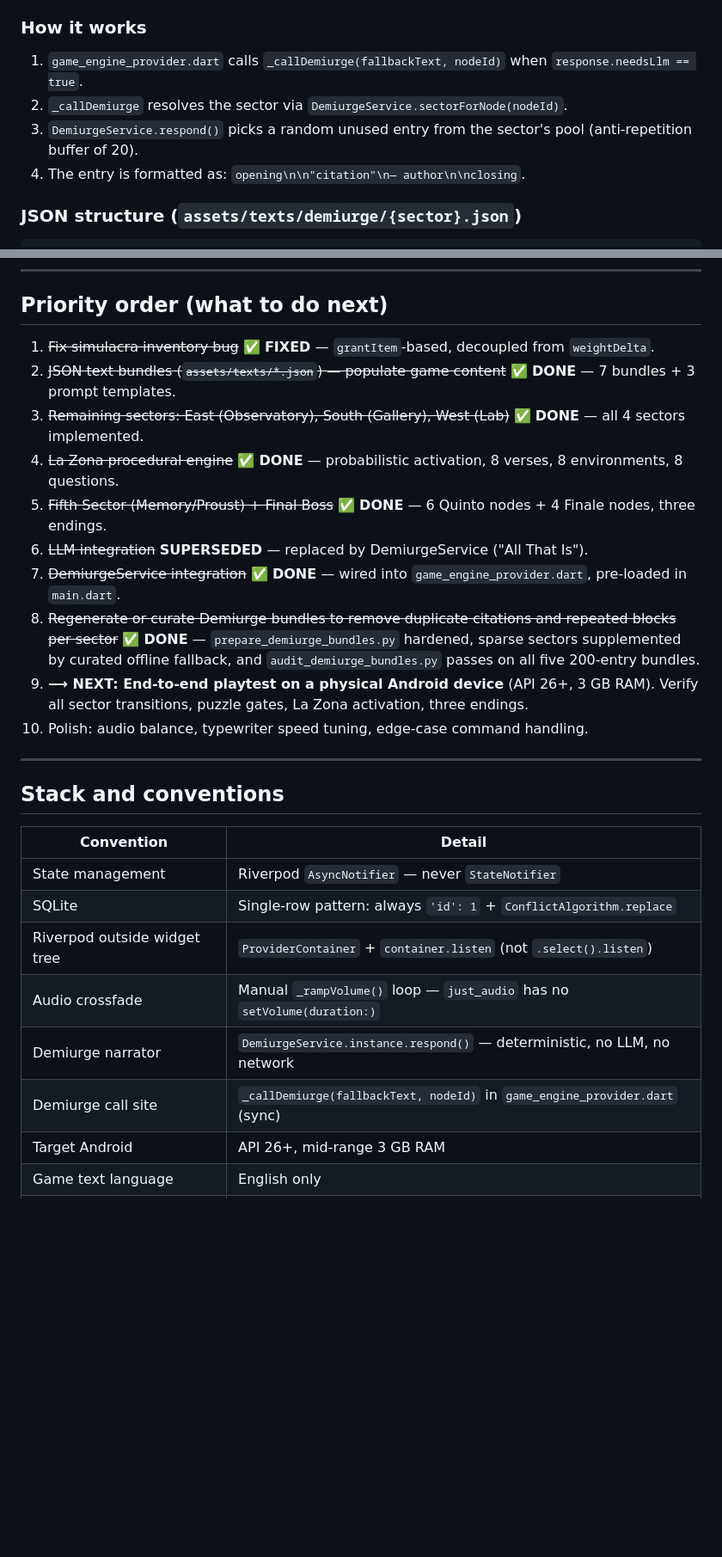
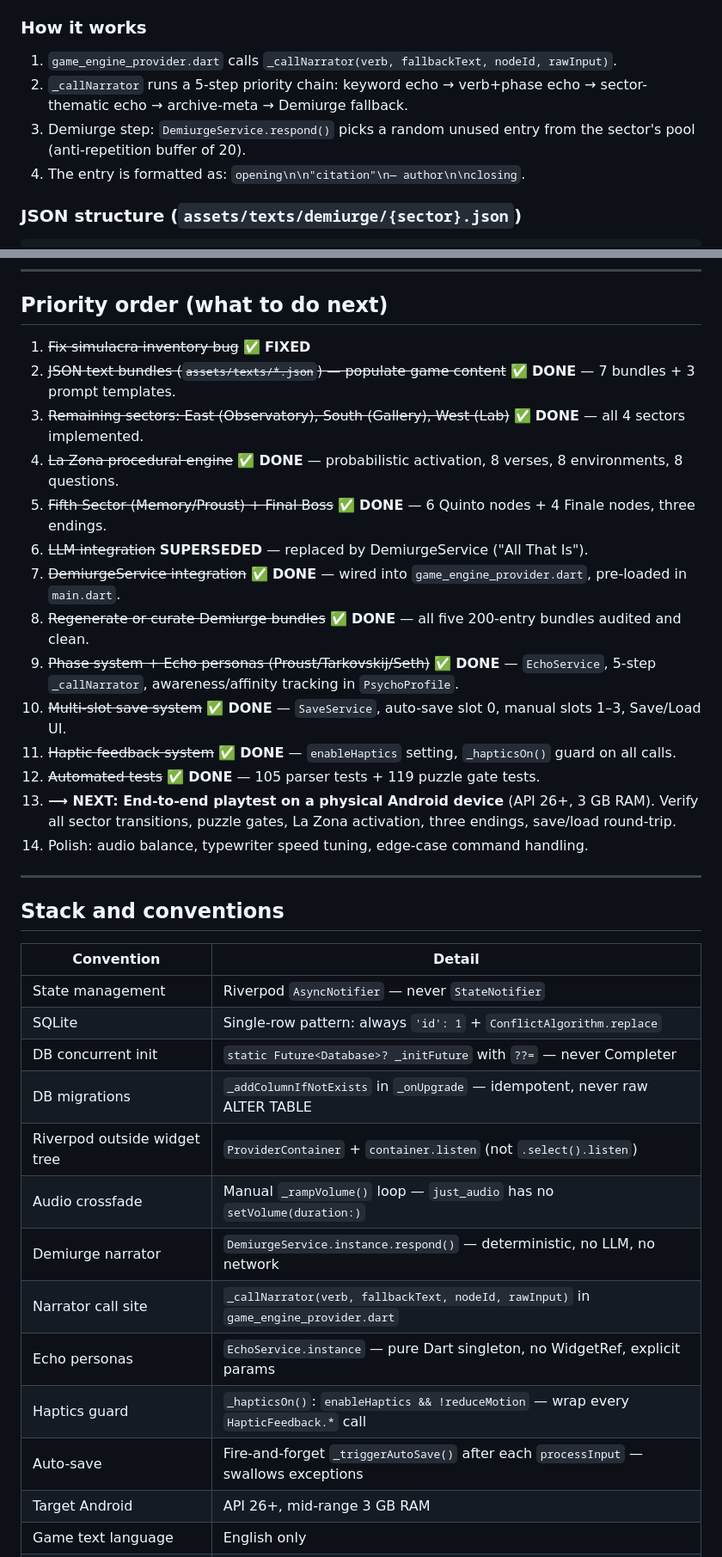
Before and after one commit to Vale717171/archive-of-oblivion, a Markdown page: CLAUDE.md, 2 parts joined by grey strips. Shown at 86% size. Drawn GitHub-style; blank space fills up the shorter version.

```diff
--- a/CLAUDE.md
+++ b/CLAUDE.md
@@ -83,9 +111,9 @@ Static utility mapping game node IDs → sector background asset paths (`assets/
 The on-device LLM (flutter_llama / Qwen 2.5 0.5B) was replaced by a fully deterministic narrator called **"All That Is"** (from Seth/Jane Roberts philosophy). The player never knows if they made a mistake or discovered something — error is part of the existential journey.
 
 ### How it works
-1. `game_engine_provider.dart` calls `_callDemiurge(fallbackText, nodeId)` when `response.needsLlm == true`.
-2. `_callDemiurge` resolves the sector via `DemiurgeService.sectorForNode(nodeId)`.
-3. `DemiurgeService.respond()` picks a random unused entry from the sector's pool (anti-repetition buffer of 20).
+1. `game_engine_provider.dart` calls `_callNarrator(verb, fallbackText, nodeId, rawInput)`.
+2. `_callNarrator` runs a 5-step priority chain: keyword echo → verb+phase echo → sector-thematic echo → archive-meta → Demiurge fallback.
+3. Demiurge step: `DemiurgeService.respond()` picks a random unused entry from the sector's pool (anti-repetition buffer of 20).
 4. The entry is formatted as: `opening\n\n"citation"\n— author\n\nclosing`.
 
 ### JSON structure (`assets/texts/demiurge/{sector}.json`)
@@ -188,16 +236,20 @@ tools/
 
 ## Priority order (what to do next)
 
-1. ~~Fix simulacra inventory bug~~ ✅ **FIXED** — `grantItem`-based, decoupled from `weightDelta`.
+1. ~~Fix simulacra inventory bug~~ ✅ **FIXED**
 2. ~~JSON text bundles (`assets/texts/*.json`) — populate game content~~ ✅ **DONE** — 7 bundles + 3 prompt templates.
 3. ~~Remaining sectors: East (Observatory), South (Gallery), West (Lab)~~ ✅ **DONE** — all 4 sectors implemented.
 4. ~~La Zona procedural engine~~ ✅ **DONE** — probabilistic activation, 8 verses, 8 environments, 8 questions.
 5. ~~Fifth Sector (Memory/Proust) + Final Boss~~ ✅ **DONE** — 6 Quinto nodes + 4 Finale nodes, three endings.
 6. ~~LLM integration~~ **SUPERSEDED** — replaced by DemiurgeService ("All That Is").
 7. ~~DemiurgeService integration~~ ✅ **DONE** — wired into `game_engine_provider.dart`, pre-loaded in `main.dart`.
-8. ~~Regenerate or curate Demiurge bundles to remove duplicate citations and repeated blocks per sector~~ ✅ **DONE** — `prepare_demiurge_bundles.py` hardened, sparse sectors supplemented by curated offline fallback, and `audit_demiurge_bundles.py` passes on all five 200-entry bundles.
-9. **⟶ NEXT: End-to-end playtest on a physical Android device** (API 26+, 3 GB RAM). Verify all sector transitions, puzzle gates, La Zona activation, three endings.
-10. Polish: audio balance, typewriter speed tuning, edge-case command handling.
+8. ~~Regenerate or curate Demiurge bundles~~ ✅ **DONE** — all five 200-entry bundles audited and clean.
+9. ~~Phase system + Echo personas (Proust/Tarkovskij/Seth)~~ ✅ **DONE** — `EchoService`, 5-step `_callNarrator`, awareness/affinity tracking in `PsychoProfile`.
+10. ~~Multi-slot save system~~ ✅ **DONE** — `SaveService`, auto-save slot 0, manual slots 1–3, Save/Load UI.
+11. ~~Haptic feedback system~~ ✅ **DONE** — `enableHaptics` setting, `_hapticsOn()` guard on all calls.
+12. ~~Automated tests~~ ✅ **DONE** — 105 parser tests + 119 puzzle gate tests.
+13. **⟶ NEXT: End-to-end playtest on a physical Android device** (API 26+, 3 GB RAM). Verify all sector transitions, puzzle gates, La Zona activation, three endings, save/load round-trip.
+14. Polish: audio balance, typewriter speed tuning, edge-case command handling.
 
 ---
 
@@ -207,10 +259,15 @@ tools/
 |---|---|
 | State management | Riverpod `AsyncNotifier` — never `StateNotifier` |
 | SQLite | Single-row pattern: always `'id': 1` + `ConflictAlgorithm.replace` |
+| DB concurrent init | `static Future<Database>? _initFuture` with `??=` — never Completer |
+| DB migrations | `_addColumnIfNotExists` in `_onUpgrade` — idempotent, never raw ALTER TABLE |
 | Riverpod outside widget tree | `ProviderContainer` + `container.listen` (not `.select().listen`) |
 | Audio crossfade | Manual `_rampVolume()` loop — `just_audio` has no `setVolume(duration:)` |
 | Demiurge narrator | `DemiurgeService.instance.respond()` — deterministic, no LLM, no network |
-| Demiurge call site | `_callDemiurge(fallbackText, nodeId)` in `game_engine_provider.dart` (sync) |
+| Narrator call site | `_callNarrator(verb, fallbackText, nodeId, rawInput)` in `game_engine_provider.dart` |
+| Echo personas | `EchoService.instance` — pure Dart singleton, no WidgetRef, explicit params |
+| Haptics guard | `_hapticsOn()`: `enableHaptics && !reduceMotion` — wrap every `HapticFeedback.*` call |
+| Auto-save | Fire-and-forget `_triggerAutoSave()` after each `processInput` — swallows exceptions |
 | Target Android | API 26+, mid-range 3 GB RAM |
 | Game text language | English only |
 | Background images | 7 JPEGs in `assets/images/`, shown at 0.15 opacity via `BackgroundService` |
```
Also changed, not shown: other parts of CLAUDE.md (+85 -37 lines).
